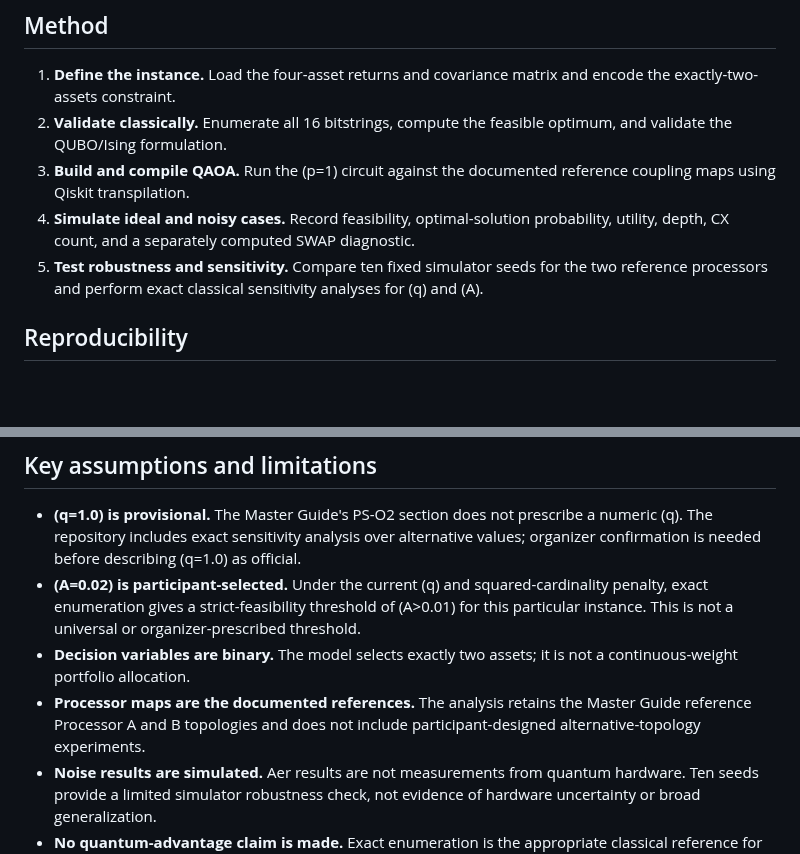
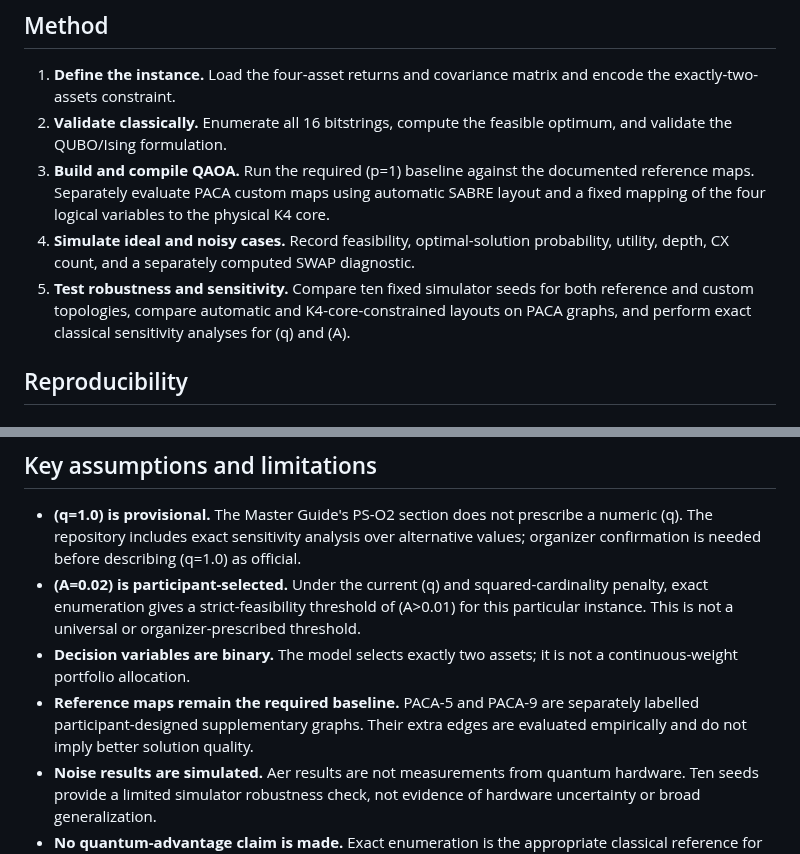
Before and after one commit to Ashwath-Raj/Silver-Qx-Finance, a Markdown page: README.md, 2 parts joined by grey strips. Rendered like a GitHub page; blank space fills up the shorter version.

```diff
--- a/README.md
+++ b/README.md
@@ -91,9 +121,9 @@ Exact classical enumeration identifies **Asset 1 and Asset 4** as the optimal fe
 
 1. **Define the instance.** Load the four-asset returns and covariance matrix and encode the exactly-two-assets constraint.
 2. **Validate classically.** Enumerate all 16 bitstrings, compute the feasible optimum, and validate the QUBO/Ising formulation.
-3. **Build and compile QAOA.** Run the \(p=1\) circuit against the documented reference coupling maps using Qiskit transpilation.
+3. **Build and compile QAOA.** Run the required \(p=1\) baseline against the documented reference maps. Separately evaluate PACA custom maps using automatic SABRE layout and a fixed mapping of the four logical variables to the physical K4 core.
 4. **Simulate ideal and noisy cases.** Record feasibility, optimal-solution probability, utility, depth, CX count, and a separately computed SWAP diagnostic.
-5. **Test robustness and sensitivity.** Compare ten fixed simulator seeds for the two reference processors and perform exact classical sensitivity analyses for \(q\) and \(A\).
+5. **Test robustness and sensitivity.** Compare ten fixed simulator seeds for both reference and custom topologies, compare automatic and K4-core-constrained layouts on PACA graphs, and perform exact classical sensitivity analyses for \(q\) and \(A\).
 
 ## Reproducibility
 
@@ -129,7 +159,7 @@ The guide specifies a 1% readout error rate but does not provide a readout confu
 - **\(q=1.0\) is provisional.** The Master Guide's PS-O2 section does not prescribe a numeric \(q\). The repository includes exact sensitivity analysis over alternative values; organizer confirmation is needed before describing \(q=1.0\) as official.
 - **\(A=0.02\) is participant-selected.** Under the current \(q\) and squared-cardinality penalty, exact enumeration gives a strict-feasibility threshold of \(A>0.01\) for this particular instance. This is not a universal or organizer-prescribed threshold.
 - **Decision variables are binary.** The model selects exactly two assets; it is not a continuous-weight portfolio allocation.
-- **Processor maps are the documented references.** The analysis retains the Master Guide reference Processor A and B topologies and does not include participant-designed alternative-topology experiments.
+- **Reference maps remain the required baseline.** PACA-5 and PACA-9 are separately labelled participant-designed supplementary graphs. Their extra edges are evaluated empirically and do not imply better solution quality.
 - **Noise results are simulated.** Aer results are not measurements from quantum hardware. Ten seeds provide a limited simulator robustness check, not evidence of hardware uncertainty or broad generalization.
 - **No quantum-advantage claim is made.** Exact enumeration is the appropriate classical reference for this 16-state instance.
 
```
Also changed, not shown: other parts of README.md (+31 -1 lines), results/figures/paca_layout_comparison.png (added), 8 other files.
